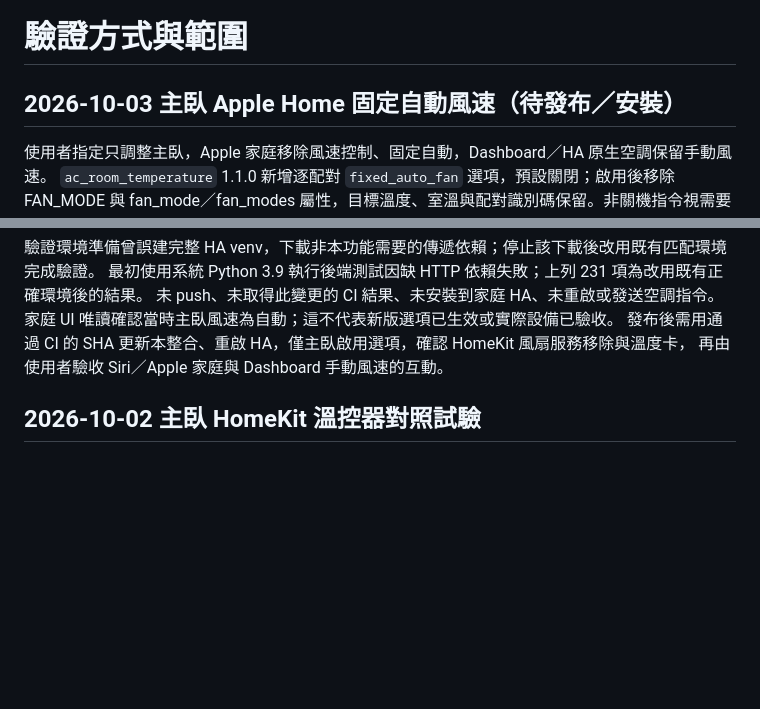
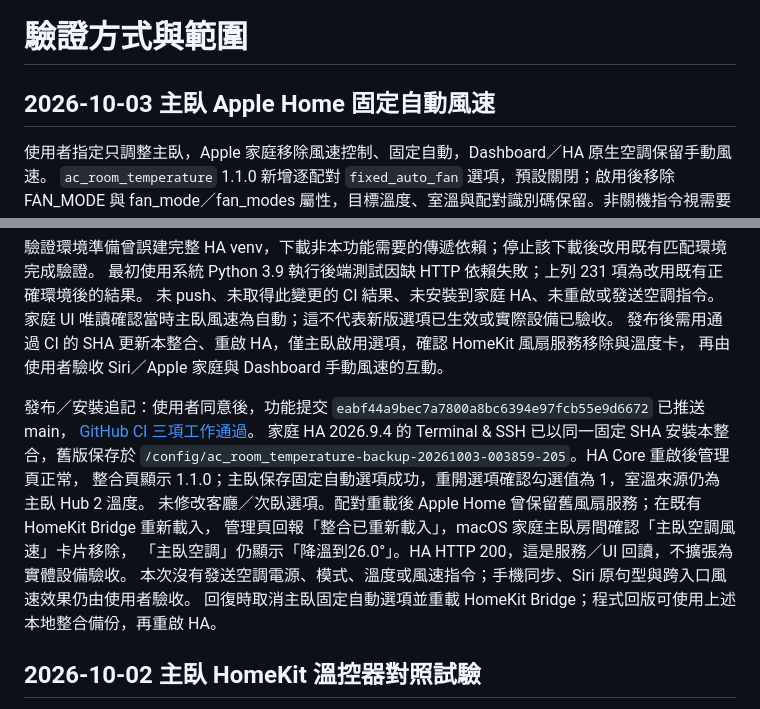
Before and after one commit to CZLin-TW/home-butler, a Markdown page: docs/verification.md, 2 parts joined by grey strips. Rendered like a GitHub page; blank space fills up the shorter version.

Commit message:
Record main-bedroom automatic fan installation and bridge reload

```diff
--- a/docs/verification.md
+++ b/docs/verification.md
@@ -1,6 +1,6 @@
 # 驗證方式與範圍
 
-## 2026-10-03 主臥 Apple Home 固定自動風速（待發布／安裝）
+## 2026-10-03 主臥 Apple Home 固定自動風速
 
 使用者指定只調整主臥，Apple 家庭移除風速控制、固定自動，Dashboard／HA 原生空調保留手動風速。
 `ac_room_temperature` 1.1.0 新增逐配對 `fixed_auto_fan` 選項，預設關閉；啟用後移除 FAN_MODE 與
@@ -19,6 +19,17 @@ macOS Python 3.14.7／HA Core 2026.9.2／pytest-homeassistant-custom-component 0
 家庭 UI 唯讀確認當時主臥風速為自動；這不代表新版選項已生效或實際設備已驗收。
 發布後需用通過 CI 的 SHA 更新本整合、重啟 HA，僅主臥啟用選項，確認 HomeKit 風扇服務移除與溫度卡，
 再由使用者驗收 Siri／Apple 家庭與 Dashboard 手動風速的互動。
+
+發布／安裝追記：使用者同意後，功能提交 `eabf44a9bec7a7800a8bc6394e97fcb55e9d6672` 已推送 main，
+[GitHub CI 三項工作通過](https://github.com/CZLin-TW/home-butler/actions/runs/37035003116)。
+家庭 HA 2026.9.4 的 Terminal & SSH 已以同一固定 SHA 安裝本整合，舊版保存於
+`/config/ac_room_temperature-backup-20261003-003859-205`。HA Core 重啟後管理頁正常，
+整合頁顯示 1.1.0；主臥保存固定自動選項成功，重開選項確認勾選值為 1，室溫來源仍為主臥 Hub 2 溫度。
+未修改客廳／次臥選項。配對重載後 Apple Home 曾保留舊風扇服務；在既有 HomeKit Bridge 重新載入，
+管理頁回報「整合已重新載入」，macOS 家庭主臥房間確認「主臥空調風速」卡片移除，
+「主臥空調」仍顯示「降溫到26.0°」。HA HTTP 200，這是服務／UI 回讀，不擴張為實體設備驗收。
+本次沒有發送空調電源、模式、溫度或風速指令；手機同步、Siri 原句型與跨入口風速效果仍由使用者驗收。
+回復時取消主臥固定自動選項並重載 HomeKit Bridge；程式回版可使用上述本地整合備份，再重啟 HA。
 
 ## 2026-10-02 主臥 HomeKit 溫控器對照試驗
 
```
Also changed, not shown: homeassistant/room-temperature.md (+5 -2 lines).
